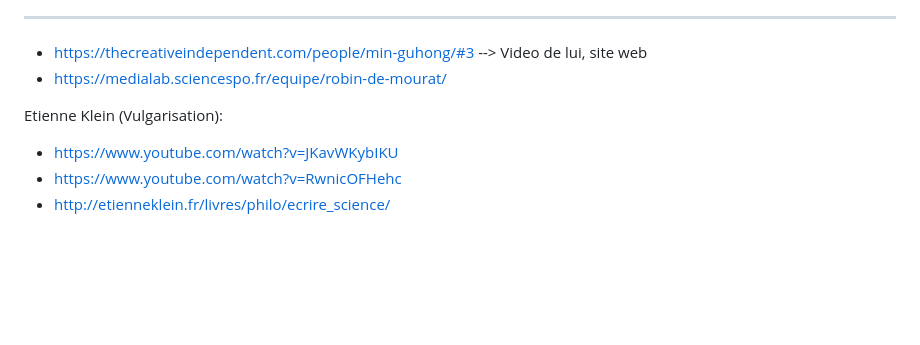
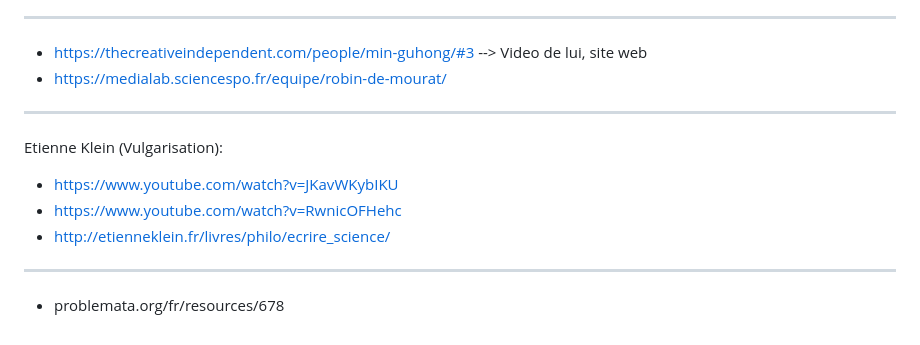
Before and after one commit to grerfou/Creative_CLI, a Markdown page: README.md, the part around the change. Drawn GitHub-style; blank space fills up the shorter version.

Commit message:
add References

```diff
--- a/README.md
+++ b/README.md
@@ -143,9 +143,15 @@ Cette Estetique qui se degage de ces jeux etait le seul moyen de jouer a des jeu
 - https://thecreativeindependent.com/people/min-guhong/#3 --> Video de lui, site web
 - https://medialab.sciencespo.fr/equipe/robin-de-mourat/
 
+----------------------------------------------------------
 
 Etienne Klein (Vulgarisation):
 
 - https://www.youtube.com/watch?v=JKavWKybIKU
 - https://www.youtube.com/watch?v=RwnicOFHehc
 - http://etienneklein.fr/livres/philo/ecrire_science/
+
+
+----------------------------------------------------------
+
+- problemata.org/fr/resources/678
```
